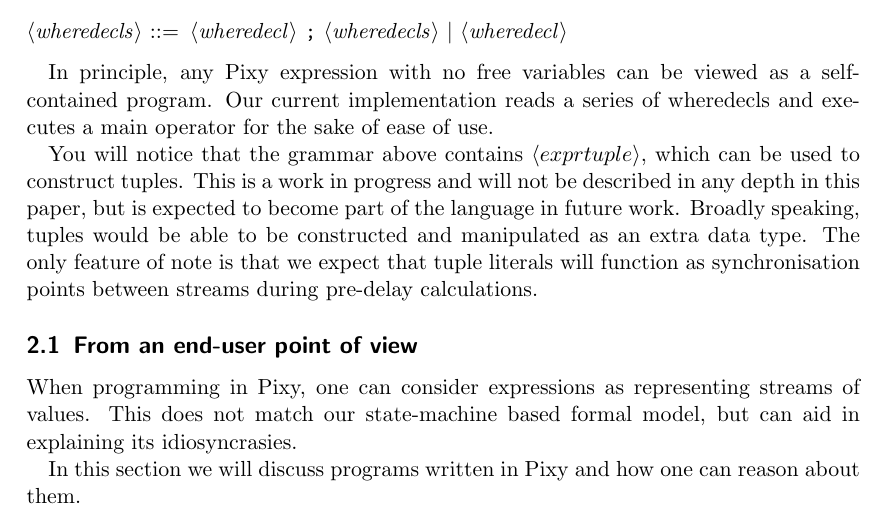
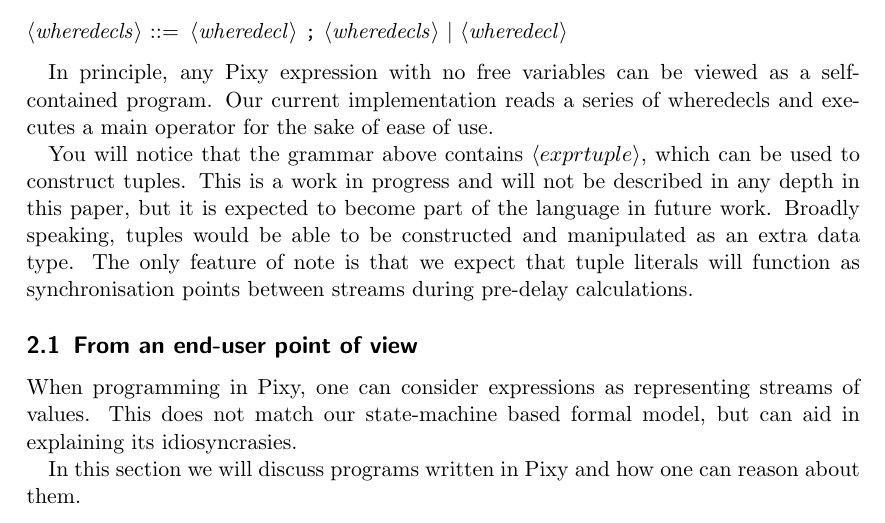
Before and after one commit to fhackett/pixy-lang, a LaTeX document (paper/progress-report-1.tex): part of page 3 of 22, cut so that both start at the same text. Compiled offline with pdfLaTeX.

Commit message:
one word

```diff
--- a/paper/progress-report-1.tex
+++ b/paper/progress-report-1.tex
@@ -95,7 +95,7 @@
 
     In principle, any Pixy expression with no free variables can be viewed as a self-contained program. Our current implementation reads a series of wheredecls and executes a main operator for the sake of ease of use.
 
-    You will notice that the grammar above contains $\left<exprtuple \right>$, which can be used to construct tuples. This is a work in progress and will not be described in any depth in this paper, but is expected to become part of the language in future work. Broadly speaking, tuples would be able to be constructed and manipulated as an extra data type. The only feature of note is that we expect that tuple literals will function as synchronisation points between streams during pre-delay calculations.
+    You will notice that the grammar above contains $\left<exprtuple \right>$, which can be used to construct tuples. This is a work in progress and will not be described in any depth in this paper, but it is expected to become part of the language in future work. Broadly speaking, tuples would be able to be constructed and manipulated as an extra data type. The only feature of note is that we expect that tuple literals will function as synchronisation points between streams during pre-delay calculations.
 
     \subsection{From an end-user point of view}
 
```
Also changed, not shown: paper/progress-report-1.pdf.
